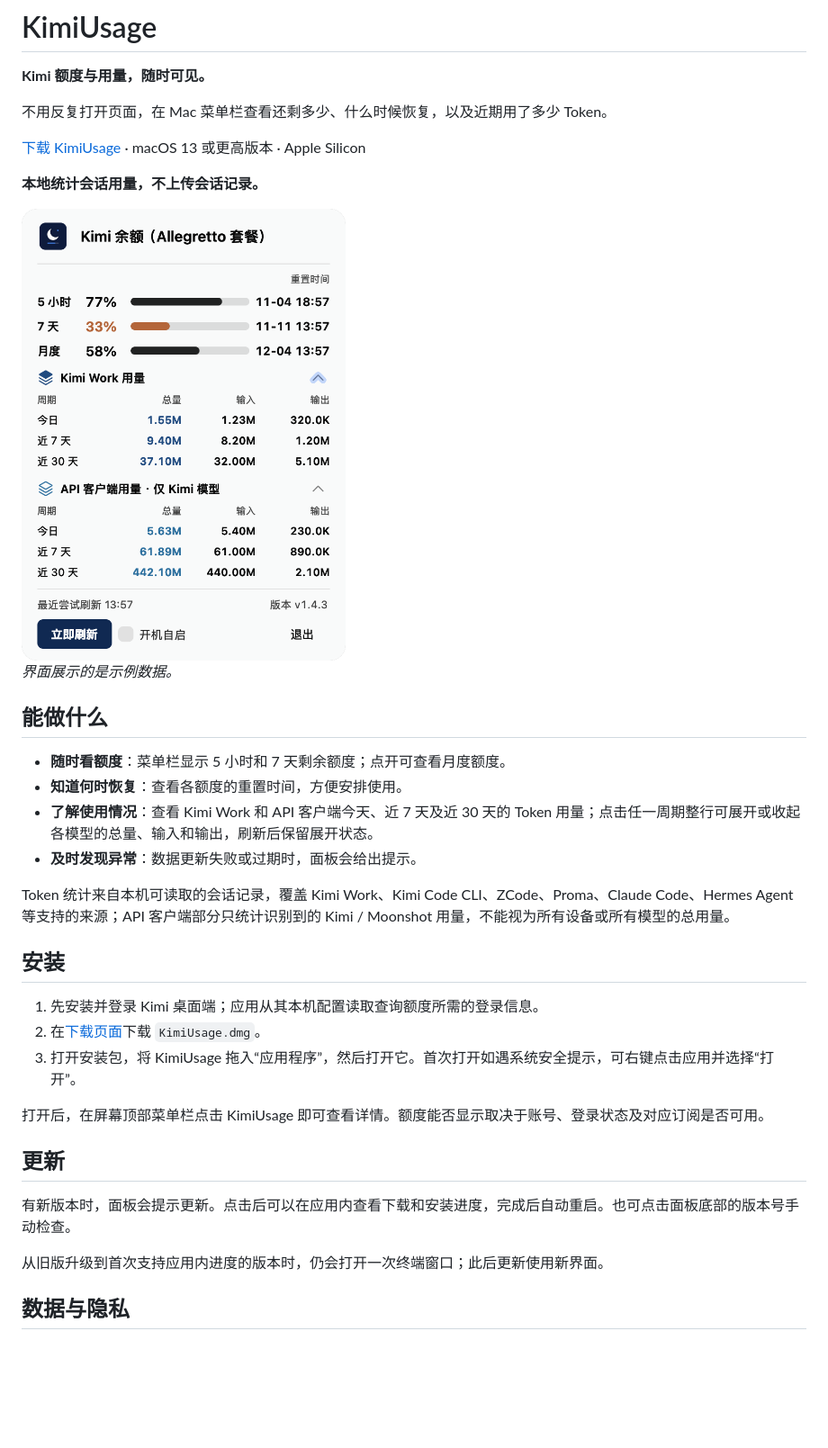
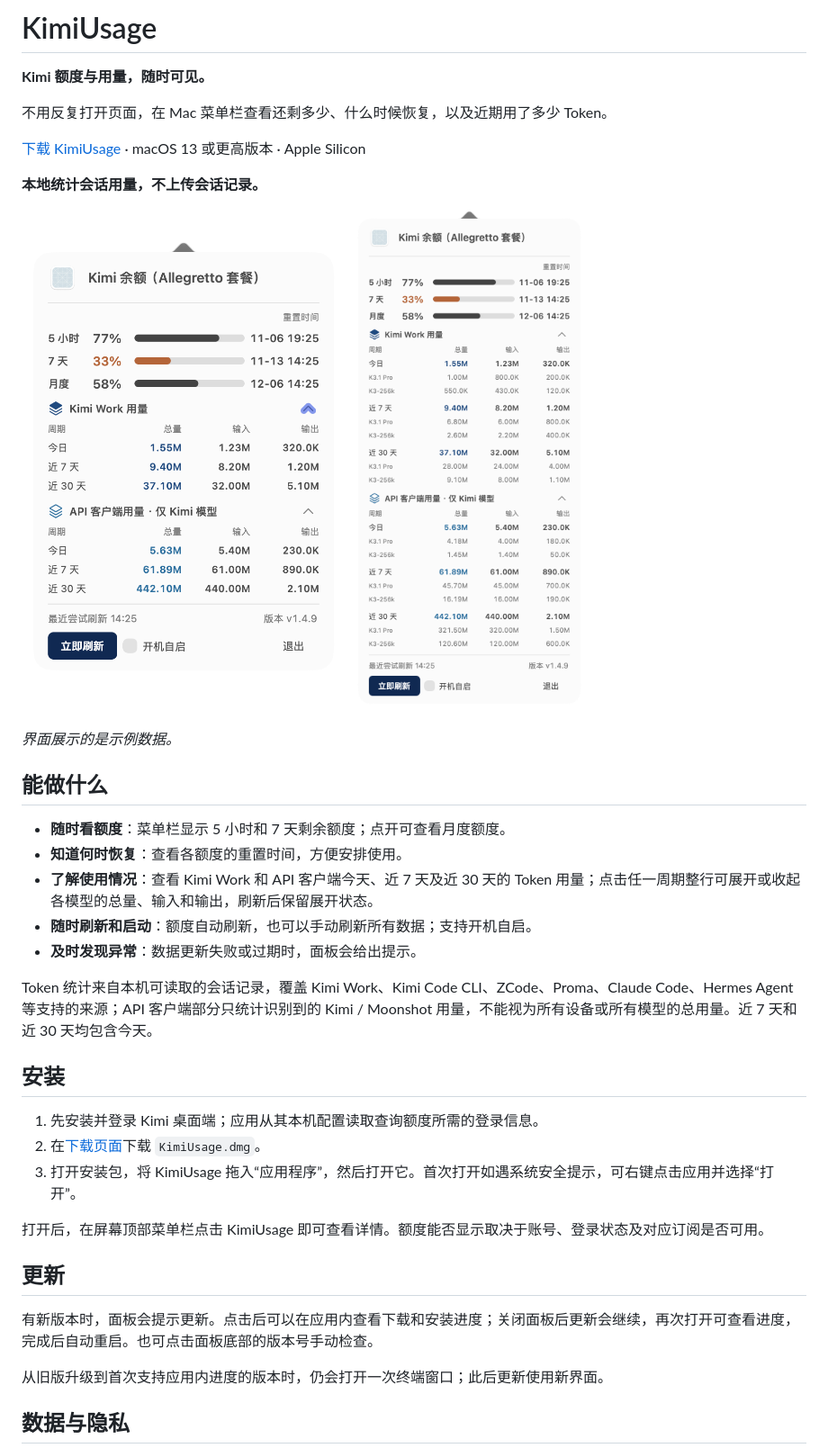
Before and after one commit to JUNX7764/kimi-usage-menubar, a Markdown page: README.md, the part around the change. Shown at 90% size. Drawn GitHub-style; pictures changed too: docs/images/kimi-usage-model-breakdown.png, docs/images/kimi-usage.png; blank space fills up the shorter version.

Commit message:
docs: 更新产品截图和功能说明

```diff
--- a/README.md
+++ b/README.md
@@ -9,7 +9,7 @@
 
 **本地统计会话用量，不上传会话记录。**
 
-<img src="docs/images/kimi-usage.png" alt="KimiUsage 面板：Kimi 额度、重置时间和 Token 用量" width="360">
+<img src="docs/images/kimi-usage.png" alt="KimiUsage 面板：Kimi 额度、重置时间和 Token 用量" width="360"> <img src="docs/images/kimi-usage-model-breakdown.png" alt="展开周期后的各模型 Token 用量明细" width="360">
 
 *界面展示的是示例数据。*
 
@@ -18,9 +18,10 @@
 - **随时看额度**：菜单栏显示 5 小时和 7 天剩余额度；点开可查看月度额度。
 - **知道何时恢复**：查看各额度的重置时间，方便安排使用。
 - **了解使用情况**：查看 Kimi Work 和 API 客户端今天、近 7 天及近 30 天的 Token 用量；点击任一周期整行可展开或收起各模型的总量、输入和输出，刷新后保留展开状态。
+- **随时刷新和启动**：额度自动刷新，也可以手动刷新所有数据；支持开机自启。
 - **及时发现异常**：数据更新失败或过期时，面板会给出提示。
 
-Token 统计来自本机可读取的会话记录，覆盖 Kimi Work、Kimi Code CLI、ZCode、Proma、Claude Code、Hermes Agent 等支持的来源；API 客户端部分只统计识别到的 Kimi / Moonshot 用量，不能视为所有设备或所有模型的总用量。
+Token 统计来自本机可读取的会话记录，覆盖 Kimi Work、Kimi Code CLI、ZCode、Proma、Claude Code、Hermes Agent 等支持的来源；API 客户端部分只统计识别到的 Kimi / Moonshot 用量，不能视为所有设备或所有模型的总用量。近 7 天和近 30 天均包含今天。
 
 ## 安装
 
@@ -32,7 +33,7 @@ Token 统计来自本机可读取的会话记录，覆盖 Kimi Work、Kimi Code
 
 ## 更新
 
-有新版本时，面板会提示更新。点击后可以在应用内查看下载和安装进度，完成后自动重启。也可点击面板底部的版本号手动检查。
+有新版本时，面板会提示更新。点击后可以在应用内查看下载和安装进度；关闭面板后更新会继续，再次打开可查看进度，完成后自动重启。也可点击面板底部的版本号手动检查。
 
 从旧版升级到首次支持应用内进度的版本时，仍会打开一次终端窗口；此后更新使用新界面。
 
```
